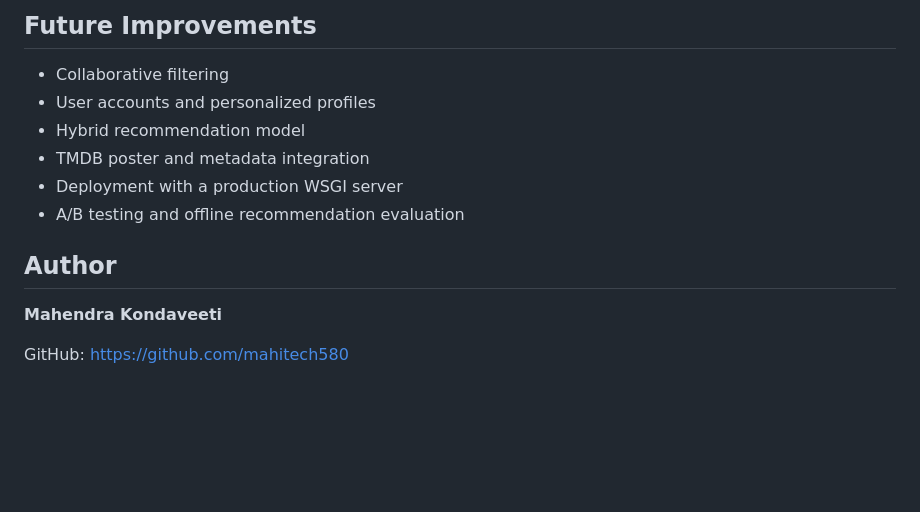
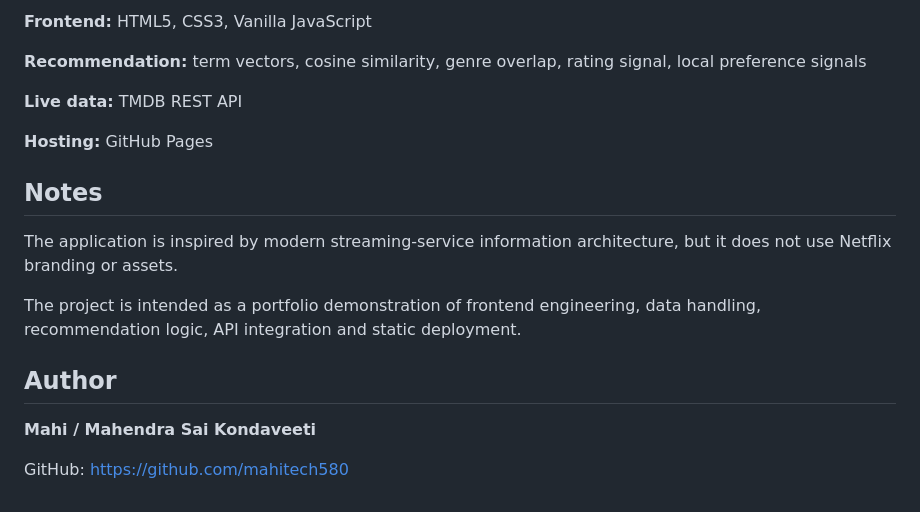
Before and after one commit to mahitech580/AI-Movie-Recommender, a Markdown page: README.md, the part around one of its changes. GitHub-like rendering; blank space fills up the shorter version.

```diff
--- a/README.md
+++ b/README.md
@@ -123,13 +131,20 @@ pytest
 
-## Future Improvements
-- Collaborative filtering
-- User accounts and personalized profiles
-- Hybrid recommendation model
-- TMDB poster and metadata integration
-- Deployment with a production WSGI server
-- A/B testing and offline recommendation evaluation
+**Frontend:** HTML5, CSS3, Vanilla JavaScript
+
+**Recommendation:** term vectors, cosine similarity, genre overlap, rating signal, local preference signals
+
+**Live data:** TMDB REST API
+
+**Hosting:** GitHub Pages
+
+## Notes
+
+The application is inspired by modern streaming-service information architecture, but it does not use Netflix branding or assets.
+
+The project is intended as a portfolio demonstration of frontend engineering, data handling, recommendation logic, API integration and static deployment.
 
 ## Author
-**Mahendra Kondaveeti**
+
+**Mahi / Mahendra Sai Kondaveeti**
 
 GitHub: https://github.com/mahitech580
```
Also changed, not shown: other parts of README.md (+107 -99 lines).
